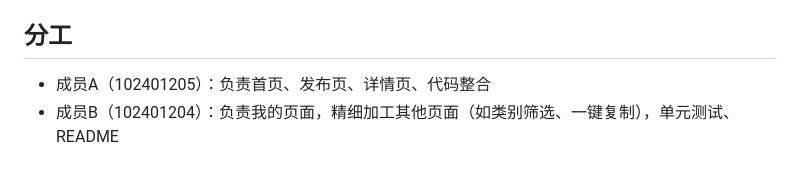
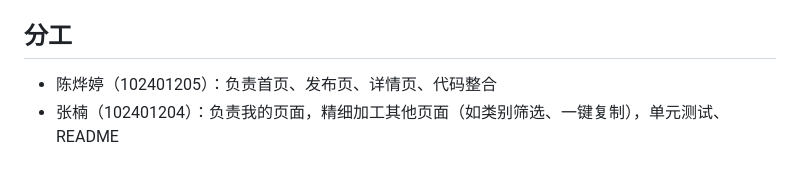
Before and after one commit to chen-yeling/102401205-102401204, a Markdown page: README.md, the part around one of its changes. Drawn GitHub-style.

Commit message:
fix: 修复部分显示错误

```diff
--- a/README.md
+++ b/README.md
@@ -56,5 +56,5 @@
 - 单元测试：核心逻辑函数（`createItem`、`searchItems`、`filterItems`、`filterByCategory`、`updateItemStatus`、`getStatusText`）在本地完成测试，测试用例见博客。
 
 ## 分工
-- 成员A（102401205）：负责首页、发布页、详情页、代码整合
-- 成员B（102401204）：负责我的页面，精细加工其他页面（如类别筛选、一键复制），单元测试、README
+- 陈烨婷（102401205）：负责首页、发布页、详情页、代码整合
+- 张楠（102401204）：负责我的页面，精细加工其他页面（如类别筛选、一键复制），单元测试、README
```
Also changed, not shown: other parts of README.md (+2 -2 lines).
